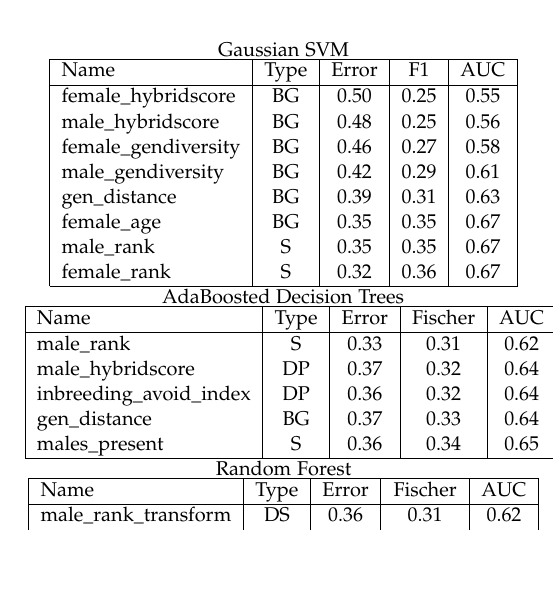
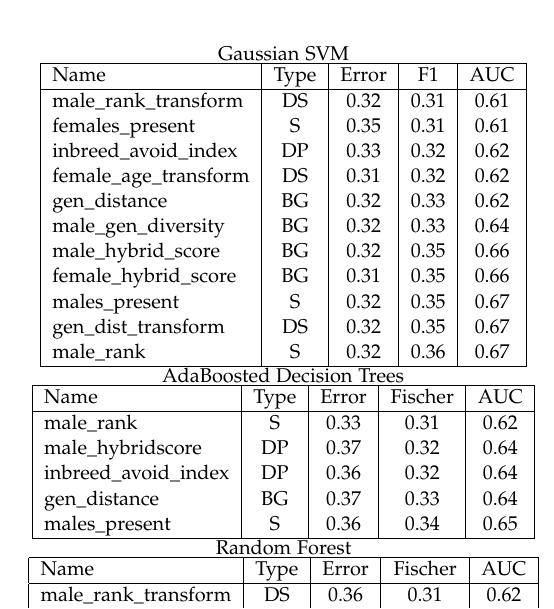
Before and after one commit to vayu-stanford/baboon-pairings-ml, a LaTeX document (doc/report/report.tex): part of one column of page 4 of 6, cut so that both start at the same text, the shorter picture padded with empty space. Compiled offline with pdfLaTeX.

Commit message:
added revised gaussian feature selection

```diff
--- a/doc/report/report.tex
+++ b/doc/report/report.tex
@@ -381,14 +381,17 @@ significantly to improving the predictive power of our classifiers.\\
         \hline
         Name & Type & Error & F1 & AUC \\
         \hline
-        female\_hybridscore  & BG  & 0.50  & 0.25 & 0.55\\
-        male\_hybridscore  & BG  & 0.48 & 0.25 & 0.56\\
-        female\_gendiversity & BG  & 0.46 & 0.27 & 0.58\\
-        male\_gendiversity & BG  & 0.42 & 0.29 & 0.61\\
-        gen\_distance & BG  & 0.39 & 0.31 & 0.63\\
-        female\_age &  BG  & 0.35 & 0.35  & 0.67\\
-        male\_rank & S & 0.35 & 0.35 & 0.67\\
-        female\_rank & S & 0.32 & 0.36  & 0.67\\
+        male\_rank\_transform & DS & 0.32 & 0.31  & 0.61\\
+        females\_present & S & 0.35 & 0.31  & 0.61\\
+        inbreed\_avoid\_index & DP & 0.33 & 0.32  & 0.62\\
+        female\_age\_transform & DS & 0.31 & 0.32  & 0.62\\
+        gen\_distance & BG & 0.32 & 0.33  & 0.62\\
+        male\_gen\_diversity & BG & 0.32 & 0.33  & 0.64\\
+        male\_hybrid\_score & BG & 0.32 & 0.35  & 0.66\\
+        female\_hybrid\_score & BG & 0.31 & 0.35  & 0.66\\
+        males\_present & S & 0.32 & 0.35  & 0.67\\
+        gen\_dist\_transform & DS & 0.32 & 0.35  & 0.67\\
+        male\_rank & S & 0.32 & 0.36  & 0.67\\
         \hline
       \end{tabular}
       AdaBoosted Decision Trees
@@ -398,7 +401,7 @@ significantly to improving the predictive power of our classifiers.\\
         \hline
         male\_rank & S & 0.33 & 0.31 & 0.62 \\
         male\_hybridscore & DP & 0.37 & 0.32 & 0.64 \\
-        inbreeding\_avoid\_index & DP & 0.36 & 0.32 & 0.64 \\
+        inbreed\_avoid\_index & DP & 0.36 & 0.32 & 0.64 \\
         gen\_distance & BG & 0.37 & 0.33 & 0.64 \\
         males\_present & S & 0.36 & 0.34 & 0.65 \\
         \hline
```
